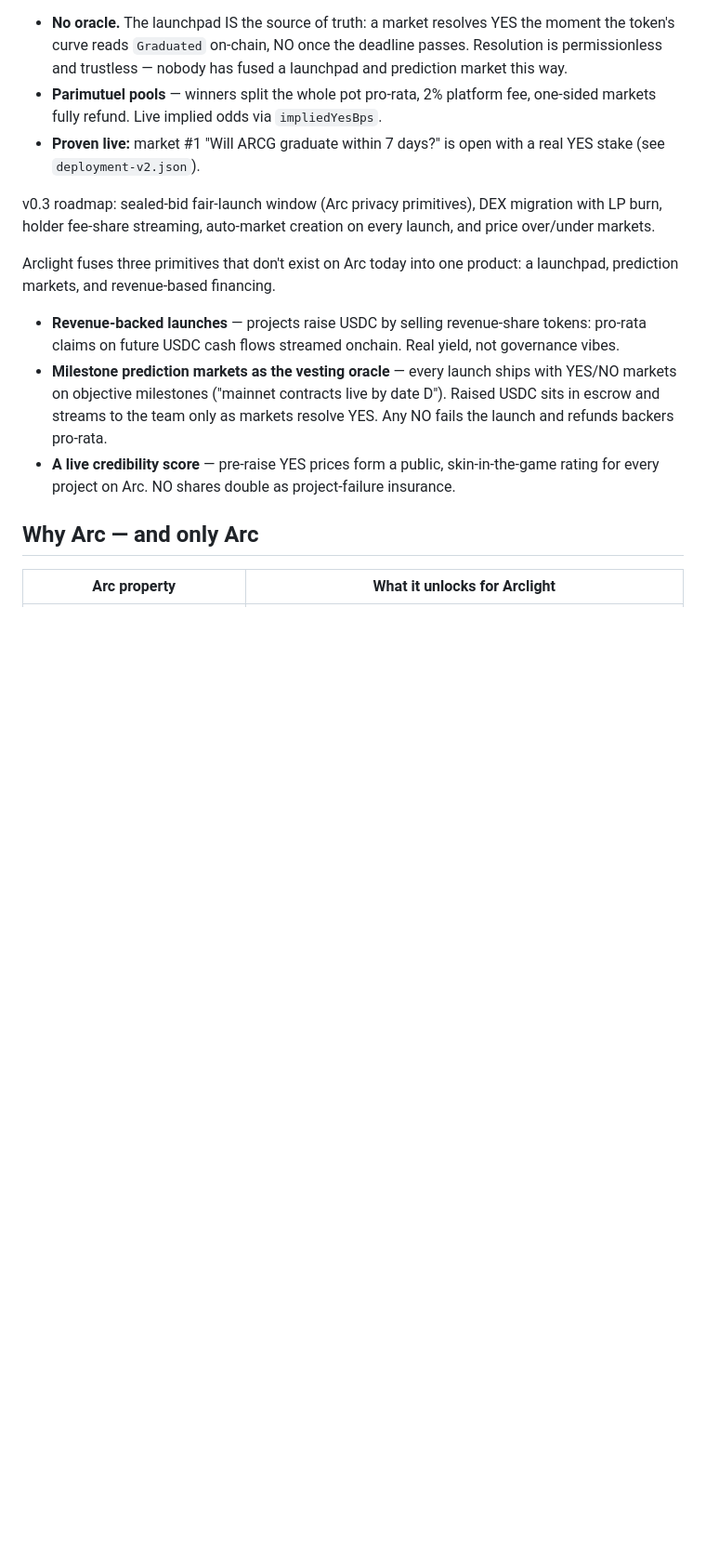
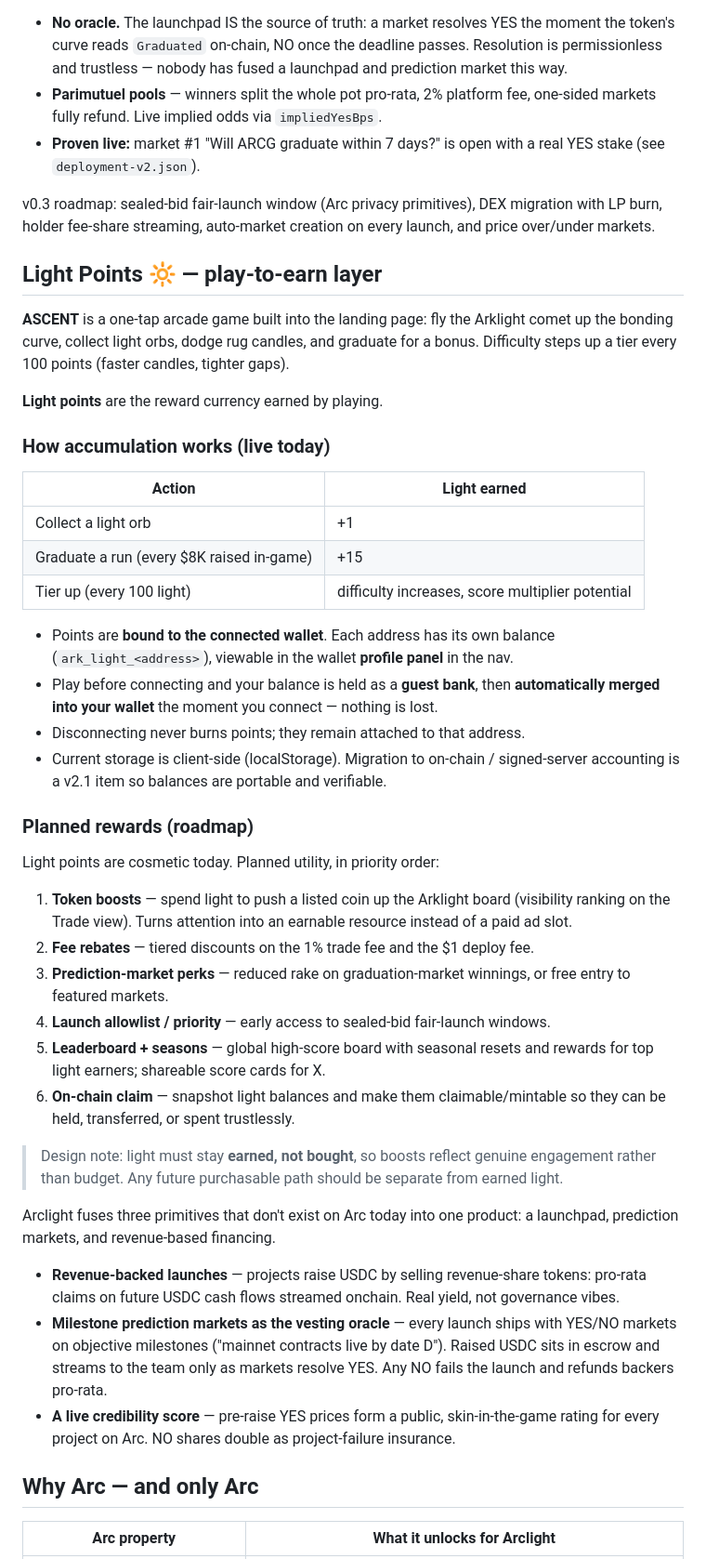
Before and after one commit to tonytheruthla/arclight, a Markdown page: README.md, the part around the change. Shown at 93% size. Rendered like a GitHub page; blank space fills up the shorter version.

Commit message:
Docs: Light Points system + planned rewards roadmap

```diff
--- a/README.md
+++ b/README.md
@@ -24,6 +24,50 @@ Parimutuel YES/NO markets on token graduations, settled in native USDC. (`contra
 - **Proven live:** market #1 "Will ARCG graduate within 7 days?" is open with a real YES stake (see `deployment-v2.json`).
 
 v0.3 roadmap: sealed-bid fair-launch window (Arc privacy primitives), DEX migration with LP burn, holder fee-share streaming, auto-market creation on every launch, and price over/under markets.
+
+## Light Points 🔆 — play-to-earn layer
+
+**ASCENT** is a one-tap arcade game built into the landing page: fly the Arklight comet
+up the bonding curve, collect light orbs, dodge rug candles, and graduate for a bonus.
+Difficulty steps up a tier every 100 points (faster candles, tighter gaps).
+
+**Light points** are the reward currency earned by playing.
+
+### How accumulation works (live today)
+
+| Action | Light earned |
+|---|---|
+| Collect a light orb | +1 |
+| Graduate a run (every $8K raised in-game) | +15 |
+| Tier up (every 100 light) | difficulty increases, score multiplier potential |
+
+- Points are **bound to the connected wallet**. Each address has its own balance
+  (`ark_light_<address>`), viewable in the wallet **profile panel** in the nav.
+- Play before connecting and your balance is held as a **guest bank**, then
+  **automatically merged into your wallet** the moment you connect — nothing is lost.
+- Disconnecting never burns points; they remain attached to that address.
+- Current storage is client-side (localStorage). Migration to on-chain / signed-server
+  accounting is a v2.1 item so balances are portable and verifiable.
+
+### Planned rewards (roadmap)
+
+Light points are cosmetic today. Planned utility, in priority order:
+
+1. **Token boosts** — spend light to push a listed coin up the Arklight board
+   (visibility ranking on the Trade view). Turns attention into an earnable resource
+   instead of a paid ad slot.
+2. **Fee rebates** — tiered discounts on the 1% trade fee and the $1 deploy fee.
+3. **Prediction-market perks** — reduced rake on graduation-market winnings,
+   or free entry to featured markets.
+4. **Launch allowlist / priority** — early access to sealed-bid fair-launch windows.
+5. **Leaderboard + seasons** — global high-score board with seasonal resets and
+   rewards for top light earners; shareable score cards for X.
+6. **On-chain claim** — snapshot light balances and make them claimable/mintable
+   so they can be held, transferred, or spent trustlessly.
+
+> Design note: light must stay **earned, not bought**, so boosts reflect genuine
+> engagement rather than budget. Any future purchasable path should be separate
+> from earned light.
 
 Arclight fuses three primitives that don't exist on Arc today into one product: a launchpad, prediction markets, and revenue-based financing.
 
```
